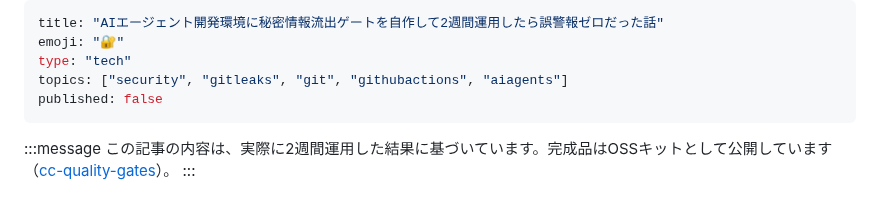
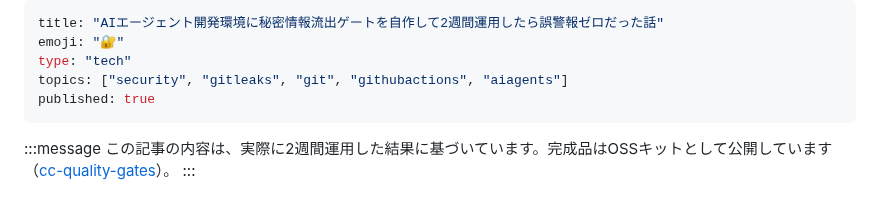
Before and after one commit to fukukei23/zenn, a Markdown page: articles/secret-leak-gate-ai-agent-env-2weeks.md, the part around the change. GitHub-like rendering.

Commit message:
docs: Task 14公開完了をfrontmatterへ同期（published:true・ふくけいがWeb側で公開・URL 200確認済み）

```diff
--- a/articles/secret-leak-gate-ai-agent-env-2weeks.md
+++ b/articles/secret-leak-gate-ai-agent-env-2weeks.md
@@ -3,7 +3,7 @@ title: "AIエージェント開発環境に秘密情報流出ゲートを自作
 emoji: "🔐"
 type: "tech"
 topics: ["security", "gitleaks", "git", "githubactions", "aiagents"]
-published: false
+published: true
 ---
 
 :::message
```
